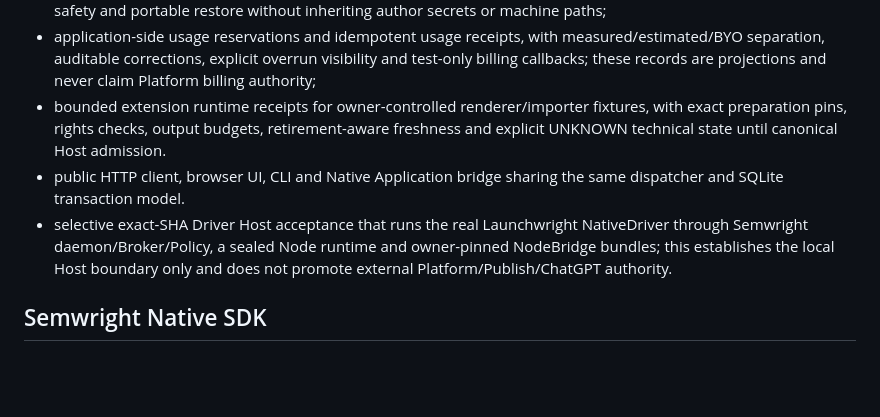
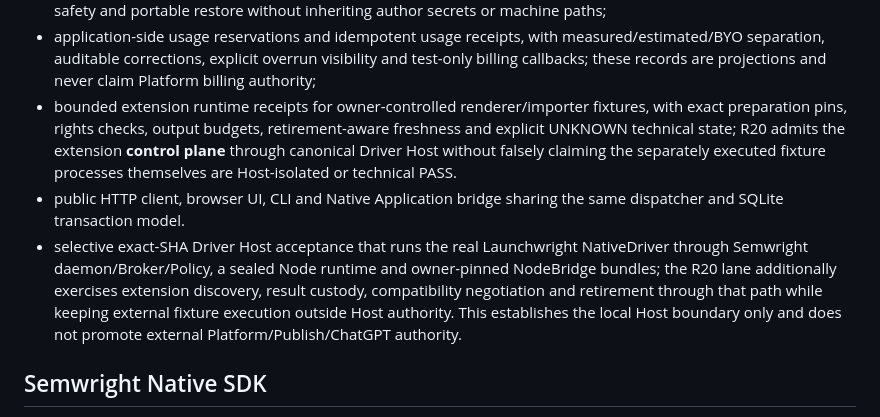
Before and after one commit to seradotcom/launchwright, a Markdown page: README.md, the part around the change. Drawn GitHub-style; blank space fills up the shorter version.

Commit message:
docs: record R20 Host acceptance evidence

```diff
--- a/README.md
+++ b/README.md
@@ -52,9 +52,9 @@ Synthetic data is never described as a real product capture.
 - portable snapshot/restore v2 that preserves exact stored revision history, rotates workspace generation/request epoch, suspends uncertain intents, and accepts older snapshots without fabricating historical revisions;
 - read-only `doctor` diagnostics plus a clean-room operator rehearsal that checks the pinned Native SDK, local state safety and portable restore without inheriting author secrets or machine paths;
 - application-side usage reservations and idempotent usage receipts, with measured/estimated/BYO separation, auditable corrections, explicit overrun visibility and test-only billing callbacks; these records are projections and never claim Platform billing authority;
-- bounded extension runtime receipts for owner-controlled renderer/importer fixtures, with exact preparation pins, rights checks, output budgets, retirement-aware freshness and explicit UNKNOWN technical state until canonical Host admission.
+- bounded extension runtime receipts for owner-controlled renderer/importer fixtures, with exact preparation pins, rights checks, output budgets, retirement-aware freshness and explicit UNKNOWN technical state; R20 admits the extension **control plane** through canonical Driver Host without falsely claiming the separately executed fixture processes themselves are Host-isolated or technical PASS.
 - public HTTP client, browser UI, CLI and Native Application bridge sharing the same dispatcher and SQLite transaction model.
-- selective exact-SHA Driver Host acceptance that runs the real Launchwright NativeDriver through Semwright daemon/Broker/Policy, a sealed Node runtime and owner-pinned NodeBridge bundles; this establishes the local Host boundary only and does not promote external Platform/Publish/ChatGPT authority.
+- selective exact-SHA Driver Host acceptance that runs the real Launchwright NativeDriver through Semwright daemon/Broker/Policy, a sealed Node runtime and owner-pinned NodeBridge bundles; the R20 lane additionally exercises extension discovery, result custody, compatibility negotiation and retirement through that path while keeping external fixture execution outside Host authority. This establishes the local Host boundary only and does not promote external Platform/Publish/ChatGPT authority.
 
 ## Semwright Native SDK
 
```
Also changed, not shown: docs/ACCEPTANCE.md (+4 -2 lines).
